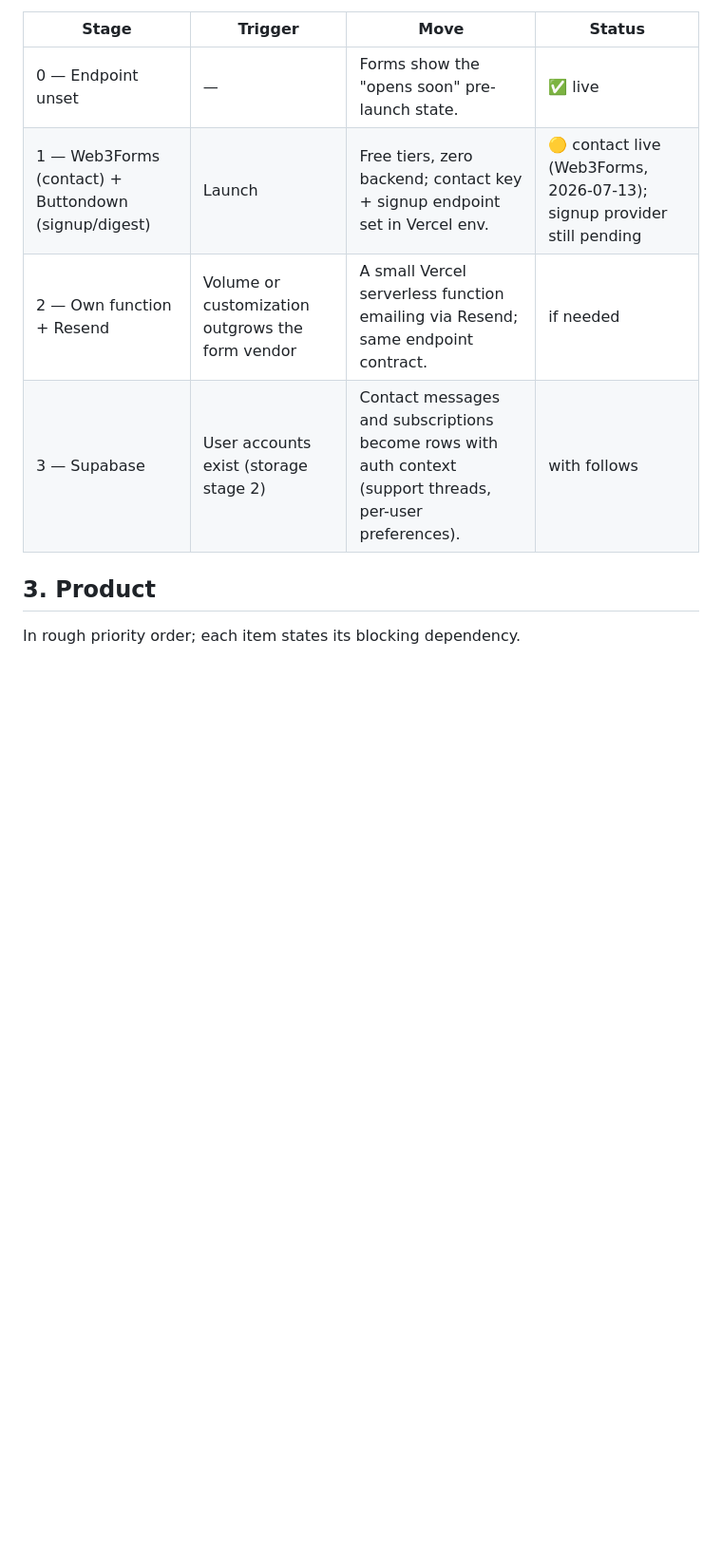
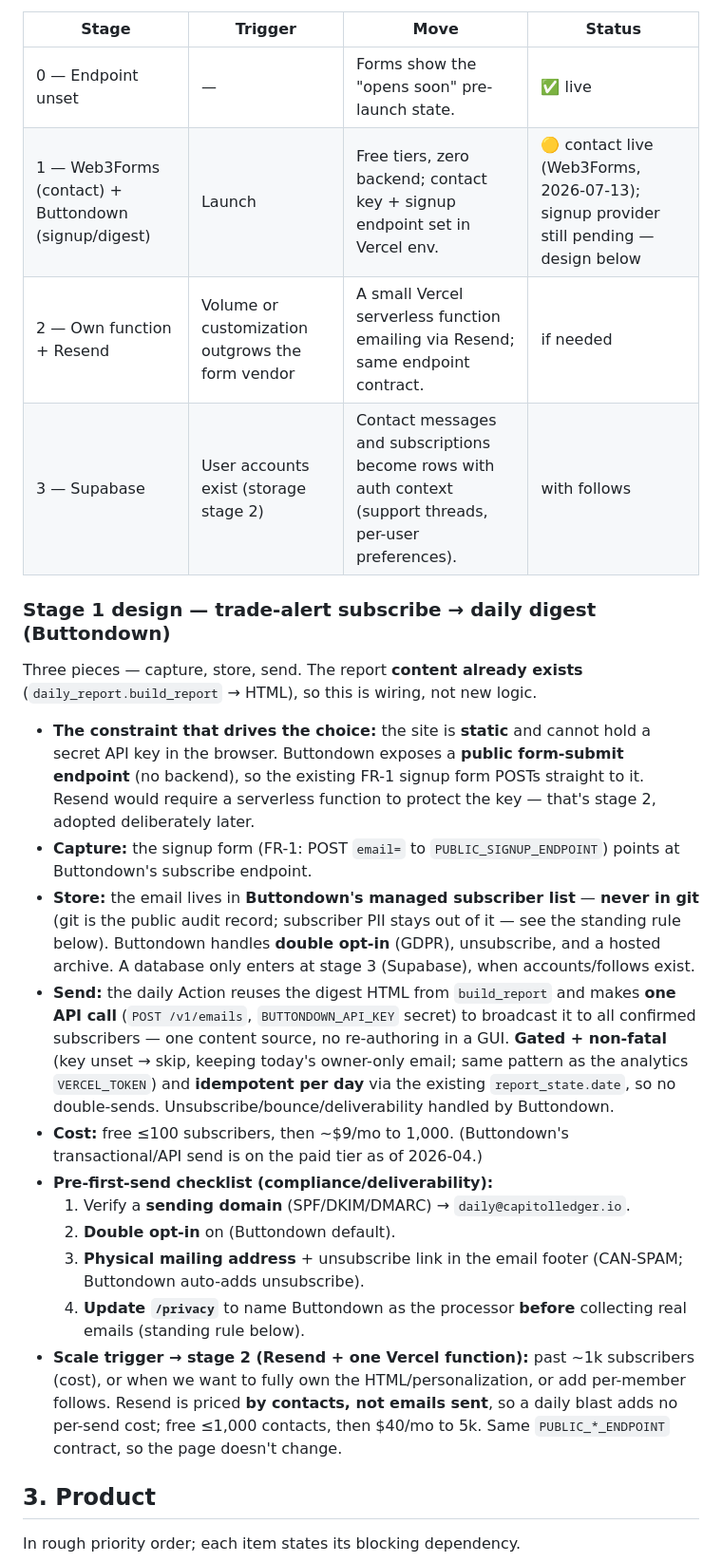
Before and after one commit to SDaian/crush-monitoring, a Markdown page: ROADMAP.md, the part around the change. Shown at 95% size. Drawn GitHub-style; blank space fills up the shorter version.

Commit message:
Roadmap: flesh out contact stage 1 (Buttondown subscribe → daily digest) (#143)
Record the trade-alert subscription design under contact stage 1: capture
(FR-1 form → Buttondown's public endpoint, no backend since the site is
static and can't hold a key), store (Buttondown's managed list with double
opt-in; PII never in git), and send (the daily Action reuses build_report's
HTML and POSTs one broadcast, gated + non-fatal, idempotent per day). Adds
the cost note, the pre-first-send compliance checklist (domain verify,
address + unsubscribe, /privacy provider note), and the scale trigger to
stage 2 (Resend + a Vercel function).

```diff
--- a/ROADMAP.md
+++ b/ROADMAP.md
@@ -31,9 +31,48 @@ without touching a page.
 | Stage | Trigger | Move | Status |
 |---|---|---|---|
 | 0 — Endpoint unset | — | Forms show the "opens soon" pre-launch state. | ✅ live |
-| 1 — Web3Forms (contact) + Buttondown (signup/digest) | Launch | Free tiers, zero backend; contact key + signup endpoint set in Vercel env. | 🟡 contact live (Web3Forms, 2026-07-13); signup provider still pending |
+| 1 — Web3Forms (contact) + Buttondown (signup/digest) | Launch | Free tiers, zero backend; contact key + signup endpoint set in Vercel env. | 🟡 contact live (Web3Forms, 2026-07-13); signup provider still pending — design below |
 | 2 — Own function + Resend | Volume or customization outgrows the form vendor | A small Vercel serverless function emailing via Resend; same endpoint contract. | if needed |
 | 3 — Supabase | User accounts exist (storage stage 2) | Contact messages and subscriptions become rows with auth context (support threads, per-user preferences). | with follows |
+
+### Stage 1 design — trade-alert subscribe → daily digest (Buttondown)
+
+Three pieces — capture, store, send. The report **content already exists**
+(`daily_report.build_report` → HTML), so this is wiring, not new logic.
+
+- **The constraint that drives the choice:** the site is **static** and cannot
+  hold a secret API key in the browser. Buttondown exposes a **public
+  form-submit endpoint** (no backend), so the existing FR-1 signup form POSTs
+  straight to it. Resend would require a serverless function to protect the key
+  — that's stage 2, adopted deliberately later.
+- **Capture:** the signup form (FR-1: POST `email=` to
+  `PUBLIC_SIGNUP_ENDPOINT`) points at Buttondown's subscribe endpoint.
+- **Store:** the email lives in **Buttondown's managed subscriber list** —
+  **never in git** (git is the public audit record; subscriber PII stays out of
+  it — see the standing rule below). Buttondown handles **double opt-in**
+  (GDPR), unsubscribe, and a hosted archive. A database only enters at stage 3
+  (Supabase), when accounts/follows exist.
+- **Send:** the daily Action reuses the digest HTML from `build_report` and
+  makes **one API call** (`POST /v1/emails`, `BUTTONDOWN_API_KEY` secret) to
+  broadcast it to all confirmed subscribers — one content source, no
+  re-authoring in a GUI. **Gated + non-fatal** (key unset → skip, keeping
+  today's owner-only email; same pattern as the analytics `VERCEL_TOKEN`) and
+  **idempotent per day** via the existing `report_state.date`, so no
+  double-sends. Unsubscribe/bounce/deliverability handled by Buttondown.
+- **Cost:** free ≤100 subscribers, then ~$9/mo to 1,000. (Buttondown's
+  transactional/API send is on the paid tier as of 2026-04.)
+- **Pre-first-send checklist (compliance/deliverability):**
+  1. Verify a **sending domain** (SPF/DKIM/DMARC) → `daily@capitolledger.io`.
+  2. **Double opt-in** on (Buttondown default).
+  3. **Physical mailing address** + unsubscribe link in the email footer
+     (CAN-SPAM; Buttondown auto-adds unsubscribe).
+  4. **Update `/privacy`** to name Buttondown as the processor **before**
+     collecting real emails (standing rule below).
+- **Scale trigger → stage 2 (Resend + one Vercel function):** past ~1k
+  subscribers (cost), or when we want to fully own the HTML/personalization, or
+  add per-member follows. Resend is priced **by contacts, not emails sent**, so
+  a daily blast adds no per-send cost; free ≤1,000 contacts, then $40/mo to 5k.
+  Same `PUBLIC_*_ENDPOINT` contract, so the page doesn't change.
 
 ## 3. Product
 
```
